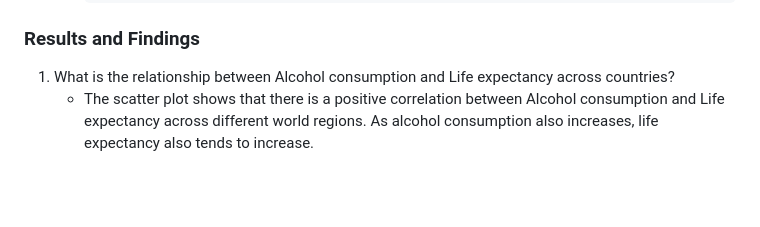
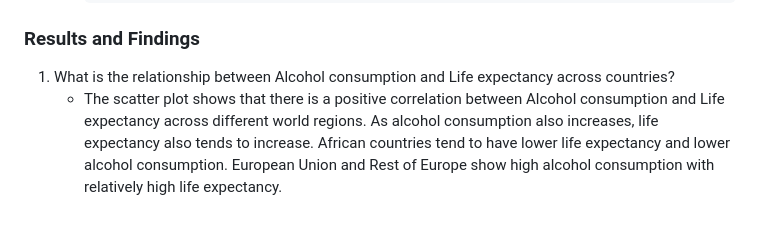
Before and after one commit to Celumusa91/Life-expectancy-Analysis, a Markdown page: README.md, the part around the change. Rendered like a GitHub page; blank space fills up the shorter version.

````diff
--- a/README.md
+++ b/README.md
@@ -150,4 +150,4 @@ View(sample_data)
      ```
 ### Results and Findings
 1. What is the relationship between Alcohol consumption and Life expectancy across countries?
-   - The scatter plot shows that there is a positive correlation between Alcohol consumption and Life expectancy across different world regions. As alcohol consumption also increases, life expectancy also tends to increase.
+   - The scatter plot shows that there is a positive correlation between Alcohol consumption and Life expectancy across different world regions. As alcohol consumption also increases, life expectancy also tends to increase. African countries tend to have lower life expectancy and lower alcohol consumption. European Union and Rest of Europe show high alcohol consumption with relatively high life expectancy.
````
